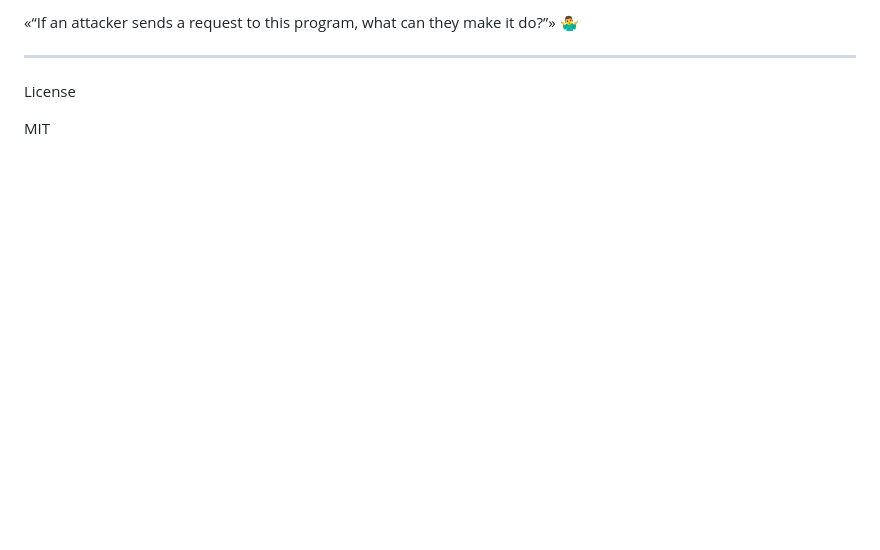
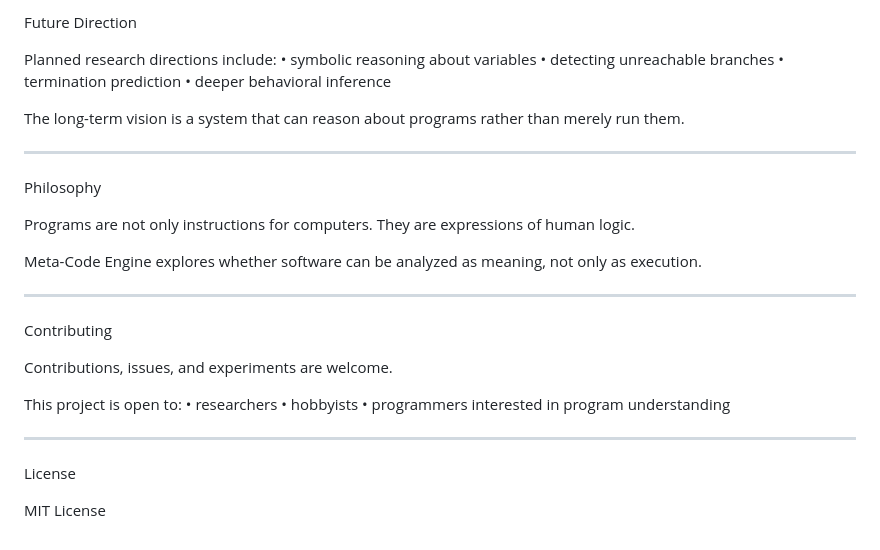
Before and after one commit to KnottNefarious/meta-code-engine, a Markdown page: README.md, the part around one of its changes. Drawn GitHub-style; blank space fills up the shorter version.

Commit message:
Revise README for improved clarity and content
Updated README to improve clarity and structure, including better explanations of the Meta-Code Engine's functionality and features.

```diff
--- a/README.md
+++ b/README.md
@@ -192,9 +158,36 @@ It answers the question:
 
-«“If an attacker sends a request to this program,
-what can they make it do?”» 🤷‍♂️
+Future Direction
+
+Planned research directions include:
+• symbolic reasoning about variables
+• detecting unreachable branches
+• termination prediction
+• deeper behavioral inference
+
+The long-term vision is a system that can reason about programs rather than merely run them.
+
+---
+
+Philosophy
+
+Programs are not only instructions for computers.
+They are expressions of human logic.
+
+Meta-Code Engine explores whether software can be analyzed as meaning, not only as execution.
+
+---
+
+Contributing
+
+Contributions, issues, and experiments are welcome.
+
+This project is open to:
+• researchers
+• hobbyists
+• programmers interested in program understanding
 
 ---
 
 License
 
-MIT
+MIT License
```
Also changed, not shown: other parts of README.md (+105 -139 lines).
